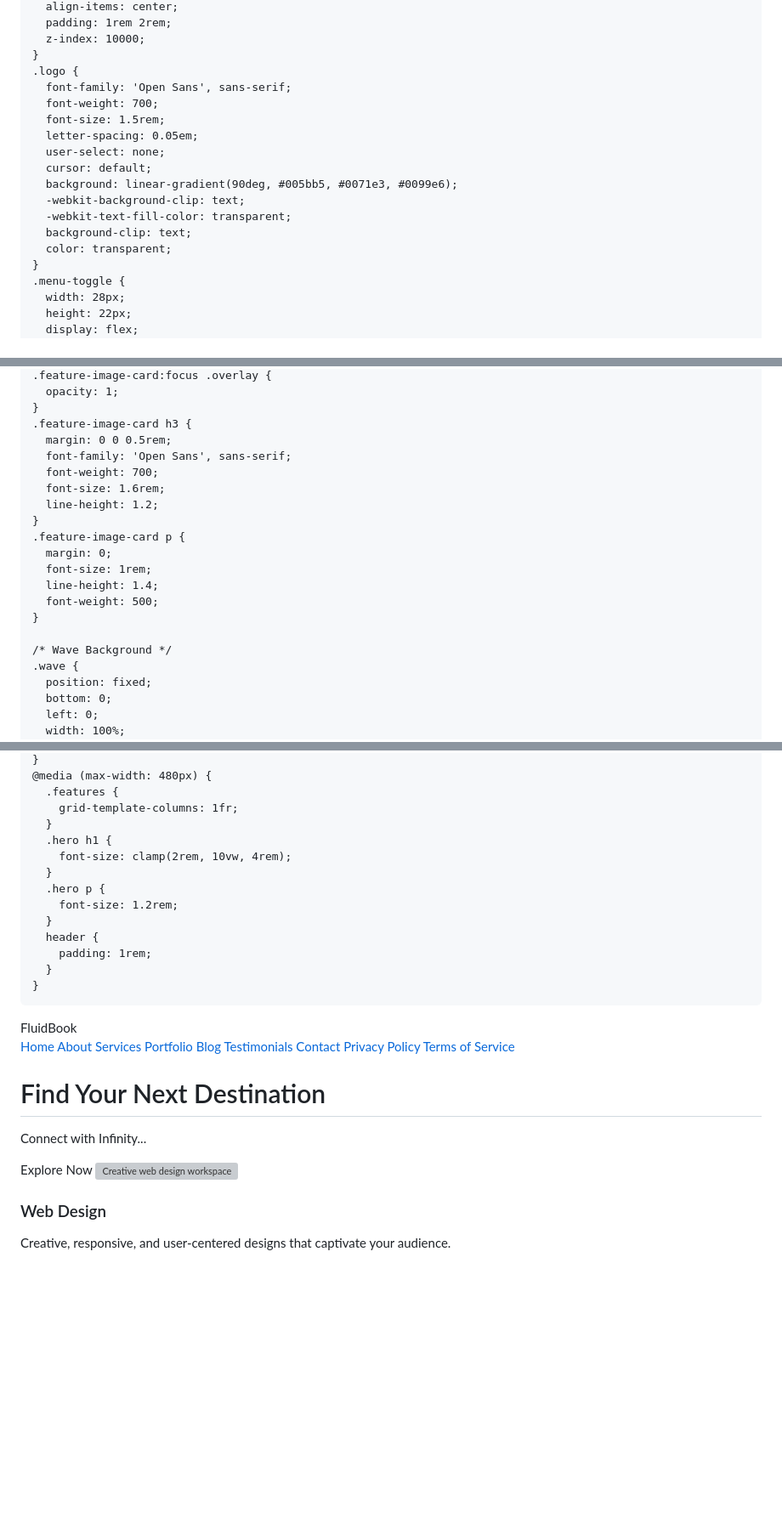
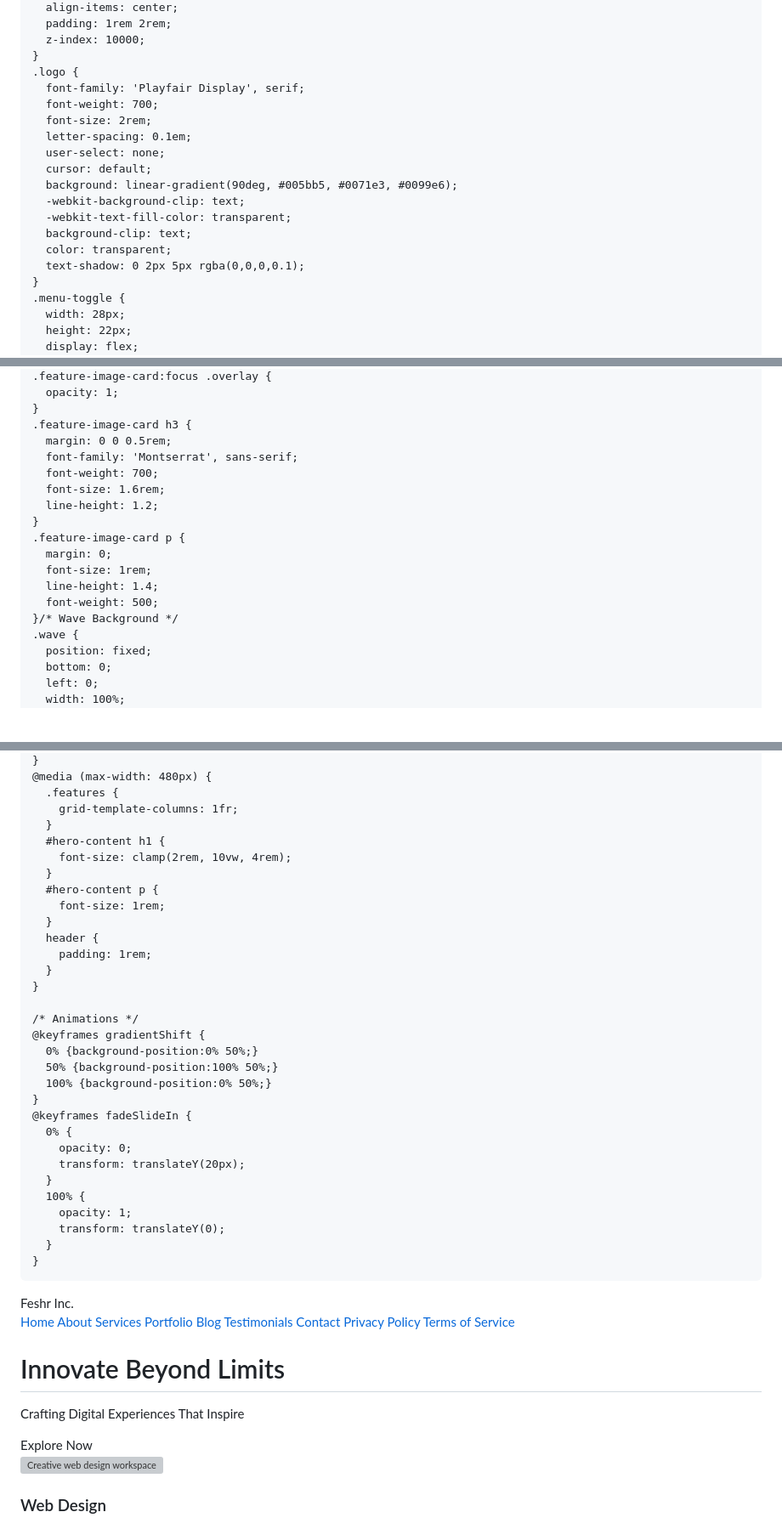
Before and after one commit to Feshr-Inc/Feshr-Inc.github.io, a Markdown page: README.md, 3 parts joined by grey strips. Shown: that part at 85% size. Drawn GitHub-style; blank space fills up the shorter version; grey boxes are pictures that could not be loaded.

```diff
--- a/README.md
+++ b/README.md
@@ -37,10 +37,10 @@
       z-index: 10000;
     }
     .logo {
-      font-family: 'Open Sans', sans-serif;
+      font-family: 'Playfair Display', serif;
       font-weight: 700;
-      font-size: 1.5rem;
-      letter-spacing: 0.05em;
+      font-size: 2rem;
+      letter-spacing: 0.1em;
       user-select: none;
       cursor: default;
       background: linear-gradient(90deg, #005bb5, #0071e3, #0099e6);
@@ -48,6 +48,7 @@
       -webkit-text-fill-color: transparent;
       background-clip: text;
       color: transparent;
+      text-shadow: 0 2px 5px rgba(0,0,0,0.1);
     }
     .menu-toggle {
       width: 28px;
@@ -233,7 +265,7 @@
     }
     .feature-image-card h3 {
       margin: 0 0 0.5rem;
-      font-family: 'Open Sans', sans-serif;
+      font-family: 'Montserrat', sans-serif;
       font-weight: 700;
       font-size: 1.6rem;
       line-height: 1.2;
@@ -243,9 +275,7 @@
       font-size: 1rem;
       line-height: 1.4;
       font-weight: 500;
-    }
-
-    /* Wave Background */
+    }/* Wave Background */
     .wave {
       position: fixed;
       bottom: 0;
@@ -318,14 +348,31 @@
       .features {
         grid-template-columns: 1fr;
       }
-      .hero h1 {
+      #hero-content h1 {
         font-size: clamp(2rem, 10vw, 4rem);
       }
-      .hero p {
-        font-size: 1.2rem;
+      #hero-content p {
+        font-size: 1rem;
       }
       header {
         padding: 1rem;
+      }
+    }
+
+    /* Animations */
+    @keyframes gradientShift {
+      0% {background-position:0% 50%;}
+      50% {background-position:100% 50%;}
+      100% {background-position:0% 50%;}
+    }
+    @keyframes fadeSlideIn {
+      0% {
+        opacity: 0;
+        transform: translateY(20px);
+      }
+      100% {
+        opacity: 1;
+        transform: translateY(0);
       }
     }
   </style>
@@ -333,7 +380,7 @@
 <body>
 
 <header>
-  <div class="logo" aria-label="FluidBook Logo">FluidBook</div>
+  <div class="logo" aria-label="Feshr Inc. Logo">Feshr Inc.</div>
   <div class="menu-toggle" id="menuToggle" aria-label="Toggle navigation menu" role="button" tabindex="0" aria-expanded="false" aria-controls="navMenu">
     <div></div><div></div><div></div>
   </div>
@@ -352,8 +399,10 @@
 
 <main>
   <section class="hero" id="home" tabindex="0">
-    <h1>Find Your Next Destination</h1>
-    <p>Connect with Infinity...</p>
-    <button class="btn-primary" id="exploreBtn" type="button" aria-label="Explore Now">Explore Now</button>
+    <div id="hero-content">
+      <h1>Innovate Beyond Limits</h1>
+      <p>Crafting Digital Experiences That Inspire</p>
+      <button id="exploreBtn" type="button" aria-label="Explore Now">Explore Now</button>
+    </div>
   </section>
 
```
Also changed, not shown: other parts of README.md (+61 -32 lines).
